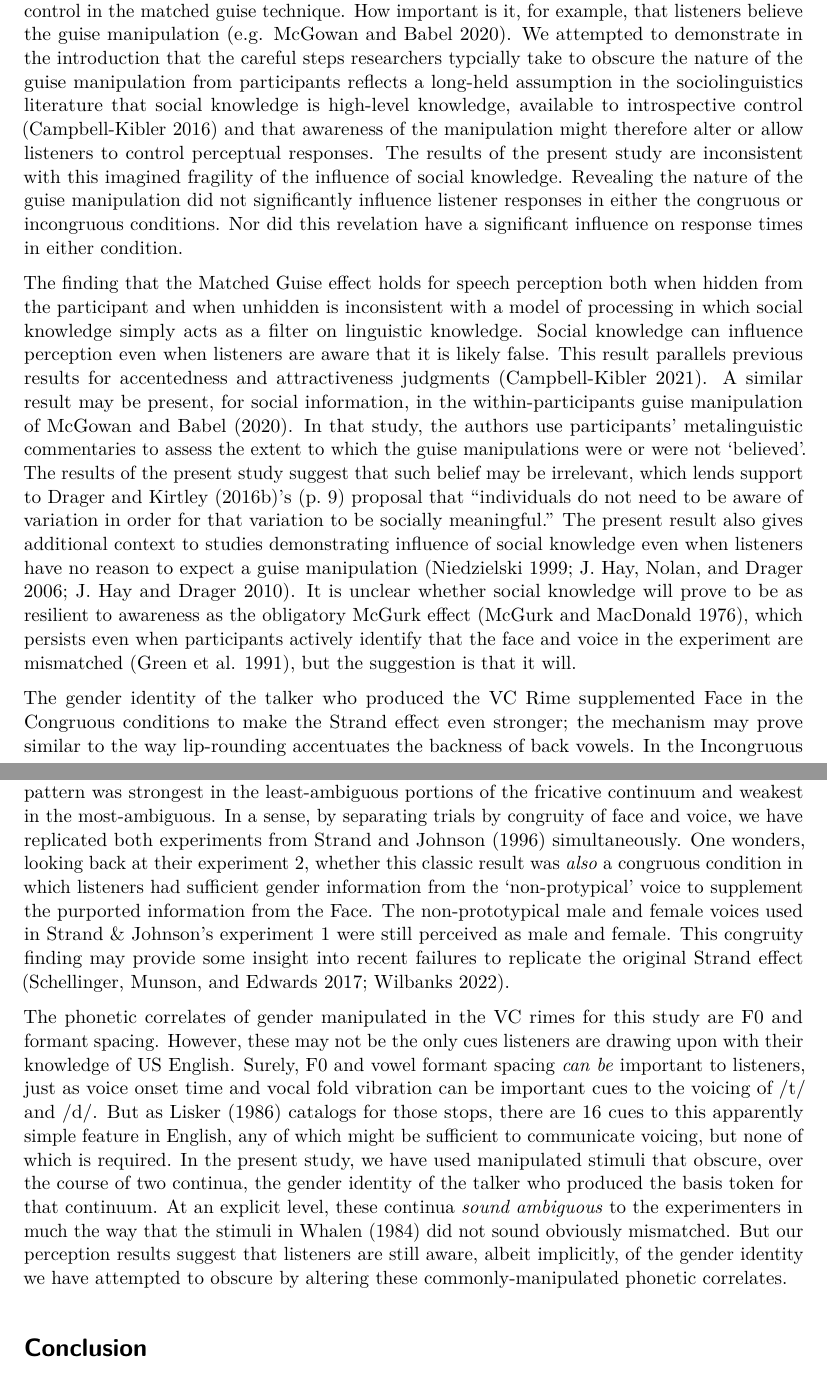
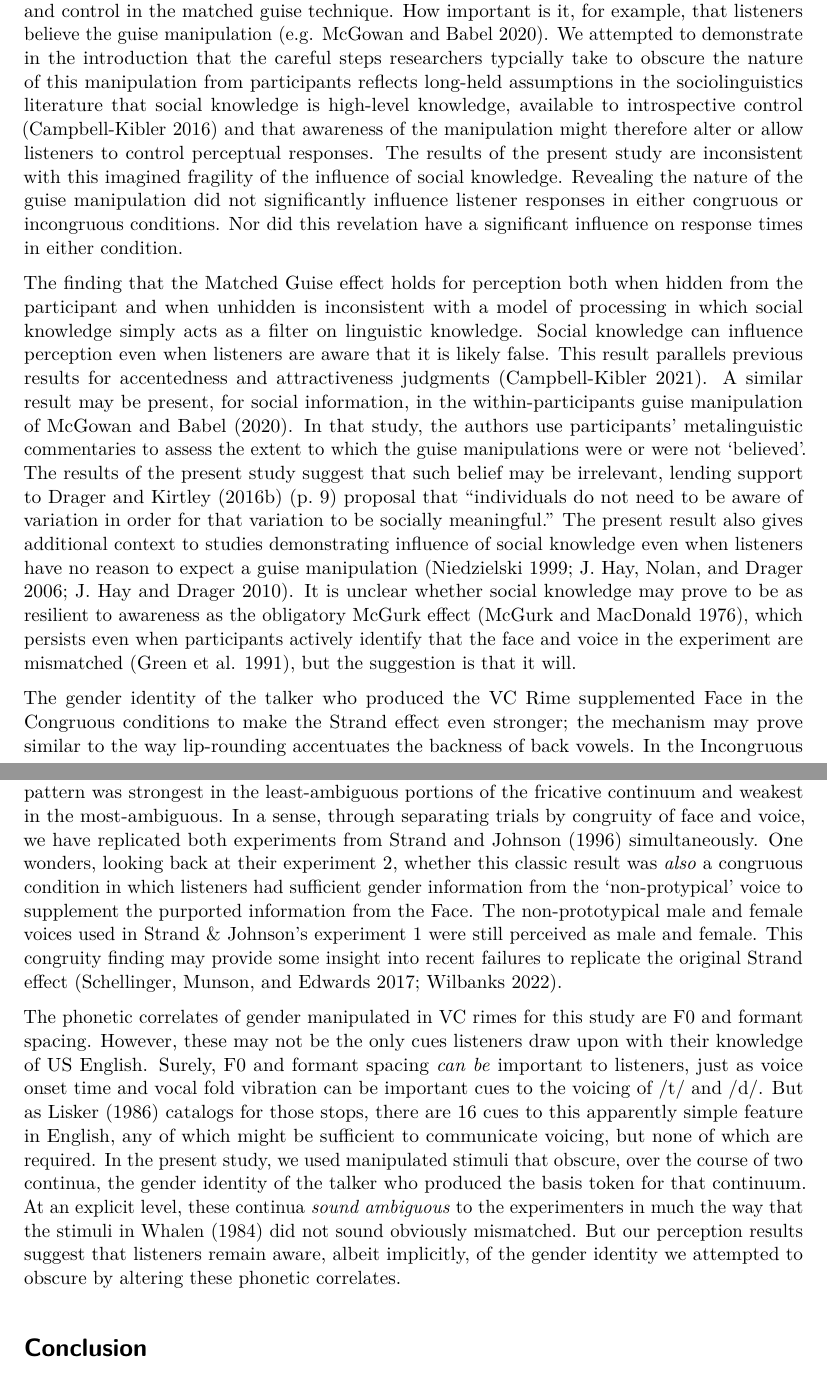
Before and after one commit to kbmcgowan/kl-km-jos-manusctipt, a LaTeX paper (_tex/index.tex): two parts of pages 23 and 24 of 31, joined at a grey line, cut so that both start at the same text. Compiled offline with pdfLaTeX.

Commit message:
Built site for gh-pages

```diff
--- a/_tex/index.tex
+++ b/_tex/index.tex
@@ -1310,37 +1310,37 @@ listener awareness and control in the matched guise technique. How
 important is it, for example, that listeners believe the guise
 manipulation (e.g. McGowan and Babel 2020). We attempted to demonstrate
 in the introduction that the careful steps researchers typcially take to
-obscure the nature of the guise manipulation from participants reflects
-a long-held assumption in the sociolinguistics literature that social
+obscure the nature of this manipulation from participants reflects
+long-held assumptions in the sociolinguistics literature that social
 knowledge is high-level knowledge, available to introspective control
 (Campbell-Kibler 2016) and that awareness of the manipulation might
 therefore alter or allow listeners to control perceptual responses. The
 results of the present study are inconsistent with this imagined
 fragility of the influence of social knowledge. Revealing the nature of
 the guise manipulation did not significantly influence listener
-responses in either the congruous or incongruous conditions. Nor did
-this revelation have a significant influence on response times in either
+responses in either congruous or incongruous conditions. Nor did this
+revelation have a significant influence on response times in either
 condition.
 
-The finding that the Matched Guise effect holds for speech perception
-both when hidden from the participant and when unhidden is inconsistent
-with a model of processing in which social knowledge simply acts as a
-filter on linguistic knowledge. Social knowledge can influence
-perception even when listeners are aware that it is likely false. This
-result parallels previous results for accentedness and attractiveness
-judgments (Campbell-Kibler 2021). A similar result may be present, for
-social information, in the within-participants guise manipulation of
-McGowan and Babel (2020). In that study, the authors use participants'
+The finding that the Matched Guise effect holds for perception both when
+hidden from the participant and when unhidden is inconsistent with a
+model of processing in which social knowledge simply acts as a filter on
+linguistic knowledge. Social knowledge can influence perception even
+when listeners are aware that it is likely false. This result parallels
+previous results for accentedness and attractiveness judgments
+(Campbell-Kibler 2021). A similar result may be present, for social
+information, in the within-participants guise manipulation of McGowan
+and Babel (2020). In that study, the authors use participants'
 metalinguistic commentaries to assess the extent to which the guise
 manipulations were or were not `believed'. The results of the present
-study suggest that such belief may be irrelevant, which lends support to
-Drager and Kirtley (2016b)'s (p.~9) proposal that ``individuals do not
+study suggest that such belief may be irrelevant, lending support to
+Drager and Kirtley (2016b) (p.~9) proposal that ``individuals do not
 need to be aware of variation in order for that variation to be socially
 meaningful.'' The present result also gives additional context to
 studies demonstrating influence of social knowledge even when listeners
 have no reason to expect a guise manipulation (Niedzielski 1999; J. Hay,
 Nolan, and Drager 2006; J. Hay and Drager 2010). It is unclear whether
-social knowledge will prove to be as resilient to awareness as the
+social knowledge may prove to be as resilient to awareness as the
 obligatory McGurk effect (McGurk and MacDonald 1976), which persists
 even when participants actively identify that the face and voice in the
 experiment are mismatched (Green et al. 1991), but the suggestion is
@@ -1354,11 +1354,11 @@ though, listeners' perception of the {[}ʃ{]}-{[}s{]} continuum tracked
 the VC Rimes, even along the synthetic gender continuum, rather than the
 purported gender of the Face. This pattern was strongest in the
 least-ambiguous portions of the fricative continuum and weakest in the
-most-ambiguous. In a sense, by separating trials by congruity of face
-and voice, we have replicated both experiments from Strand and Johnson
-(1996) simultaneously. One wonders, looking back at their experiment 2,
-whether this classic result was \emph{also} a congruous condition in
-which listeners had sufficient gender information from the
+most-ambiguous. In a sense, through separating trials by congruity of
+face and voice, we have replicated both experiments from Strand and
+Johnson (1996) simultaneously. One wonders, looking back at their
+experiment 2, whether this classic result was \emph{also} a congruous
+condition in which listeners had sufficient gender information from the
 `non-protypical' voice to supplement the purported information from the
 Face. The non-prototypical male and female voices used in Strand \&
 Johnson's experiment 1 were still perceived as male and female. This
@@ -1366,23 +1366,22 @@ congruity finding may provide some insight into recent failures to
 replicate the original Strand effect (Schellinger, Munson, and Edwards
 2017; Wilbanks 2022).
 
-The phonetic correlates of gender manipulated in the VC rimes for this
-study are F0 and formant spacing. However, these may not be the only
-cues listeners are drawing upon with their knowledge of US English.
-Surely, F0 and vowel formant spacing \emph{can be} important to
-listeners, just as voice onset time and vocal fold vibration can be
-important cues to the voicing of /t/ and /d/. But as Lisker (1986)
-catalogs for those stops, there are 16 cues to this apparently simple
-feature in English, any of which might be sufficient to communicate
-voicing, but none of which is required. In the present study, we have
-used manipulated stimuli that obscure, over the course of two continua,
-the gender identity of the talker who produced the basis token for that
-continuum. At an explicit level, these continua \emph{sound ambiguous}
-to the experimenters in much the way that the stimuli in Whalen (1984)
-did not sound obviously mismatched. But our perception results suggest
-that listeners are still aware, albeit implicitly, of the gender
-identity we have attempted to obscure by altering these
-commonly-manipulated phonetic correlates.
+The phonetic correlates of gender manipulated in VC rimes for this study
+are F0 and formant spacing. However, these may not be the only cues
+listeners draw upon with their knowledge of US English. Surely, F0 and
+formant spacing \emph{can be} important to listeners, just as voice
+onset time and vocal fold vibration can be important cues to the voicing
+of /t/ and /d/. But as Lisker (1986) catalogs for those stops, there are
+16 cues to this apparently simple feature in English, any of which might
+be sufficient to communicate voicing, but none of which are required. In
+the present study, we used manipulated stimuli that obscure, over the
+course of two continua, the gender identity of the talker who produced
+the basis token for that continuum. At an explicit level, these continua
+\emph{sound ambiguous} to the experimenters in much the way that the
+stimuli in Whalen (1984) did not sound obviously mismatched. But our
+perception results suggest that listeners remain aware, albeit
+implicitly, of the gender identity we attempted to obscure by altering
+these phonetic correlates.
 
 \section{Conclusion}\label{conclusion}
 
```
Also changed, not shown: index.pdf, _tex/index.tex (26 more changed lines), 5 other files.
